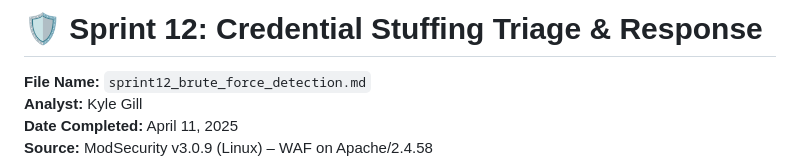
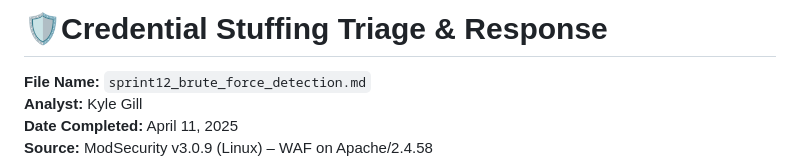
Before and after one commit to EnoMada/EnoMada, a Markdown page: projects/Brute_force_detection.md, the part around the change. Rendered like a GitHub page.

```diff
--- a/projects/Brute_force_detection.md
+++ b/projects/Brute_force_detection.md
@@ -1,4 +1,4 @@
-# 🛡️ Sprint 12: Credential Stuffing Triage & Response
+# 🛡️Credential Stuffing Triage & Response
 
 **File Name:** `sprint12_brute_force_detection.md`
 **Analyst:** Kyle Gill
```
